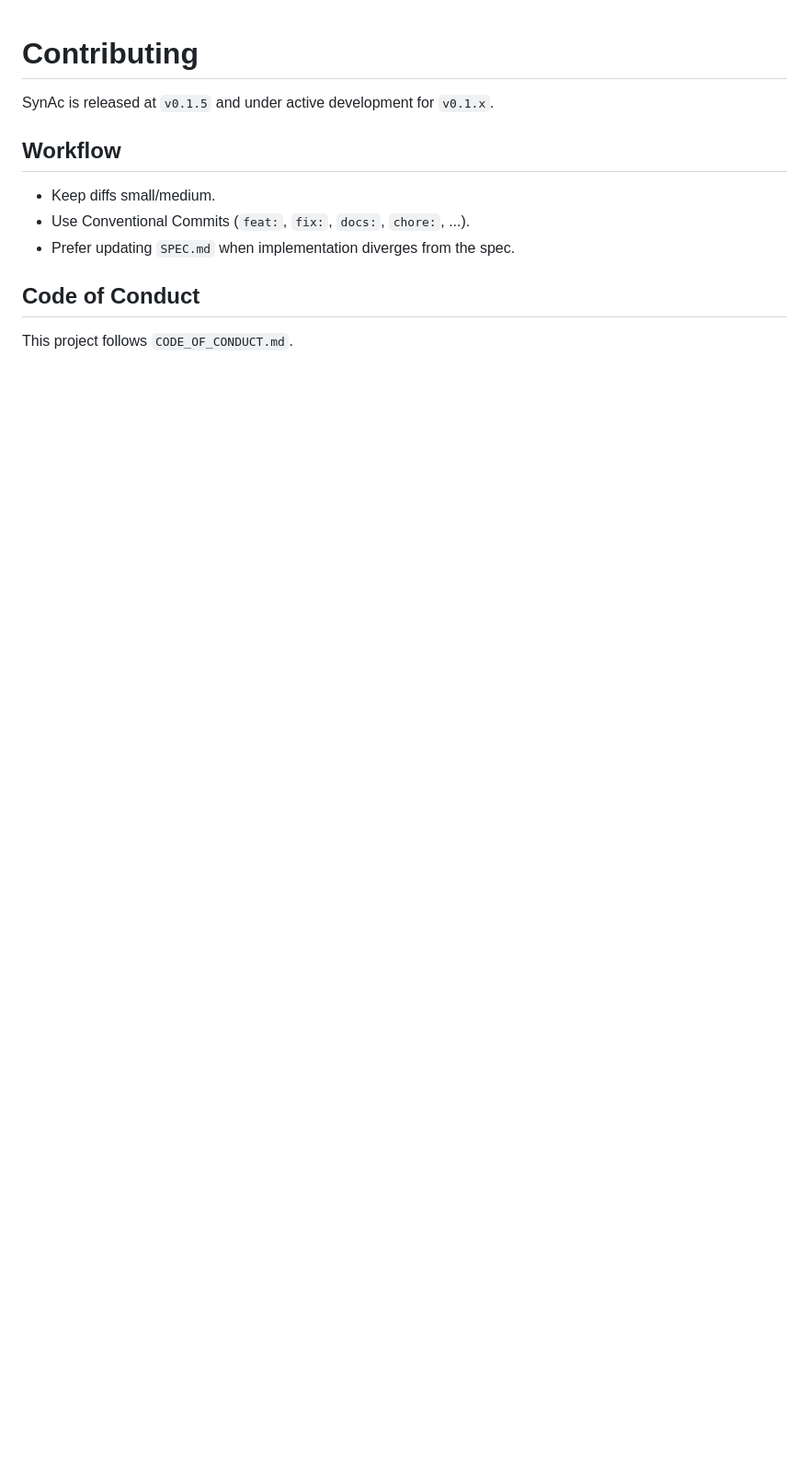
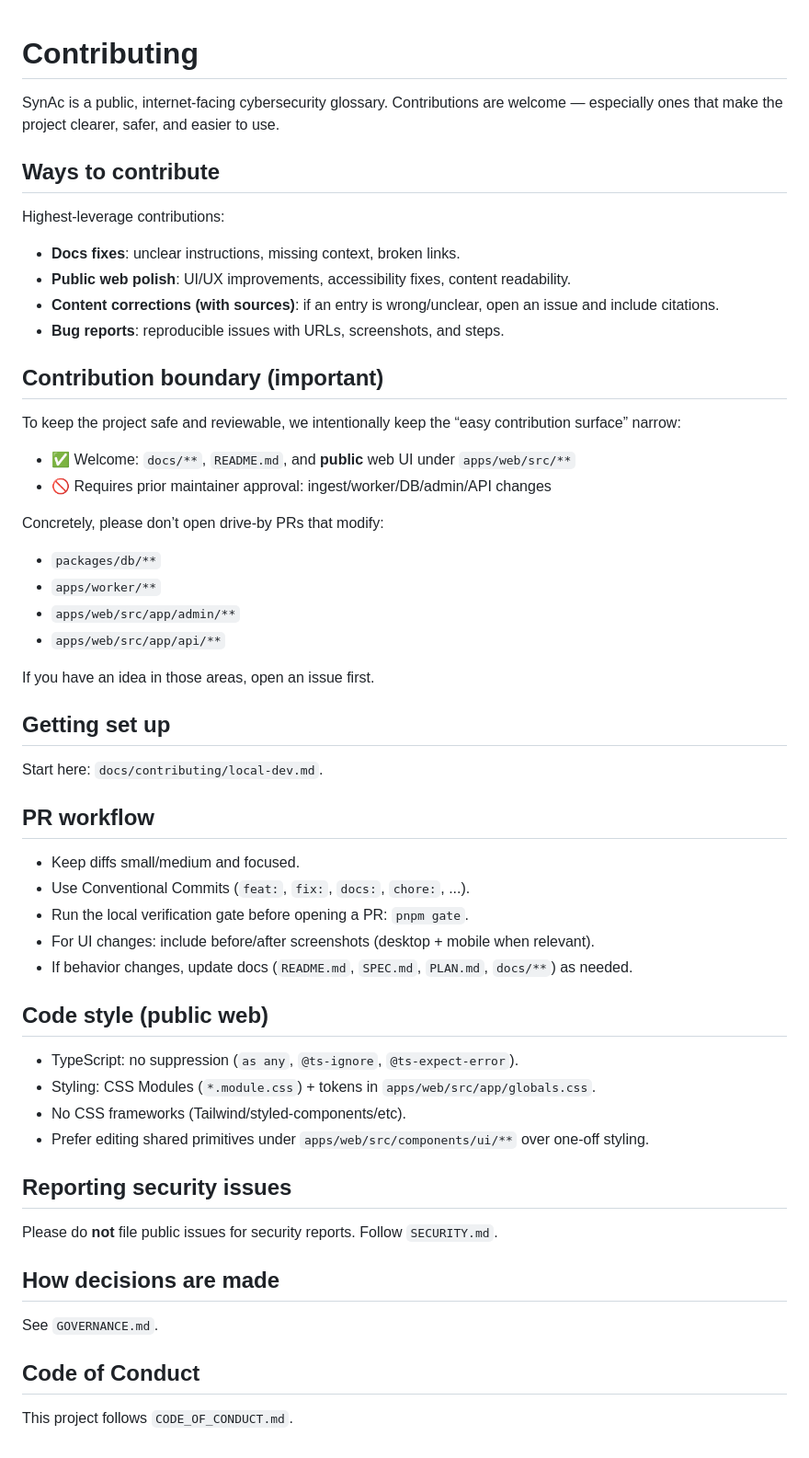
Before and after one commit to amanthanvi/synac, a Markdown page: CONTRIBUTING.md, the part around the change. Shown at 92% size. Drawn GitHub-style; blank space fills up the shorter version.

```diff
--- a/CONTRIBUTING.md
+++ b/CONTRIBUTING.md
@@ -1,12 +1,58 @@
 # Contributing
 
- SynAc is released at `v0.1.5` and under active development for `v0.1.x`.
+SynAc is a public, internet-facing cybersecurity glossary. Contributions are welcome — especially ones that make the project clearer, safer, and easier to use.
 
-## Workflow
+## Ways to contribute
 
-- Keep diffs small/medium.
+Highest-leverage contributions:
+
+- **Docs fixes**: unclear instructions, missing context, broken links.
+- **Public web polish**: UI/UX improvements, accessibility fixes, content readability.
+- **Content corrections (with sources)**: if an entry is wrong/unclear, open an issue and include citations.
+- **Bug reports**: reproducible issues with URLs, screenshots, and steps.
+
+## Contribution boundary (important)
+
+To keep the project safe and reviewable, we intentionally keep the “easy contribution surface” narrow:
+
+- ✅ Welcome: `docs/**`, `README.md`, and **public** web UI under `apps/web/src/**`
+- 🚫 Requires prior maintainer approval: ingest/worker/DB/admin/API changes
+
+Concretely, please don’t open drive-by PRs that modify:
+
+- `packages/db/**`
+- `apps/worker/**`
+- `apps/web/src/app/admin/**`
+- `apps/web/src/app/api/**`
+
+If you have an idea in those areas, open an issue first.
+
+## Getting set up
+
+Start here: `docs/contributing/local-dev.md`.
+
+## PR workflow
+
+- Keep diffs small/medium and focused.
 - Use Conventional Commits (`feat:`, `fix:`, `docs:`, `chore:`, ...).
-- Prefer updating `SPEC.md` when implementation diverges from the spec.
+- Run the local verification gate before opening a PR: `pnpm gate`.
+- For UI changes: include before/after screenshots (desktop + mobile when relevant).
+- If behavior changes, update docs (`README.md`, `SPEC.md`, `PLAN.md`, `docs/**`) as needed.
+
+## Code style (public web)
+
+- TypeScript: no suppression (`as any`, `@ts-ignore`, `@ts-expect-error`).
+- Styling: CSS Modules (`*.module.css`) + tokens in `apps/web/src/app/globals.css`.
+- No CSS frameworks (Tailwind/styled-components/etc).
+- Prefer editing shared primitives under `apps/web/src/components/ui/**` over one-off styling.
+
+## Reporting security issues
+
+Please do **not** file public issues for security reports. Follow `SECURITY.md`.
+
+## How decisions are made
+
+See `GOVERNANCE.md`.
 
 ## Code of Conduct
 
```
Also changed, not shown: CHANGELOG.md (added, +67 -0 lines), GOVERNANCE.md (added, +32 -0 lines), README.md (+65 -77 lines), ROADMAP.md (added, +20 -0 lines), SUPPORT.md (added, +28 -0 lines), docs/README.md (added, +35 -0 lines), docs/RELEASING.md (+6 -3 lines), docs/architecture/overview.md (added, +36 -0 lines), docs/community/triage.md (added, +35 -0 lines), docs/content/licensing.md (added, +41 -0 lines), docs/contributing/docs.md (added, +30 -0 lines), docs/contributing/local-dev.md (added, +49 -0 lines), docs/contributing/public-web.md (added, +43 -0 lines), docs/voice.md (added, +27 -0 lines), 2 more files, 1 other file.
